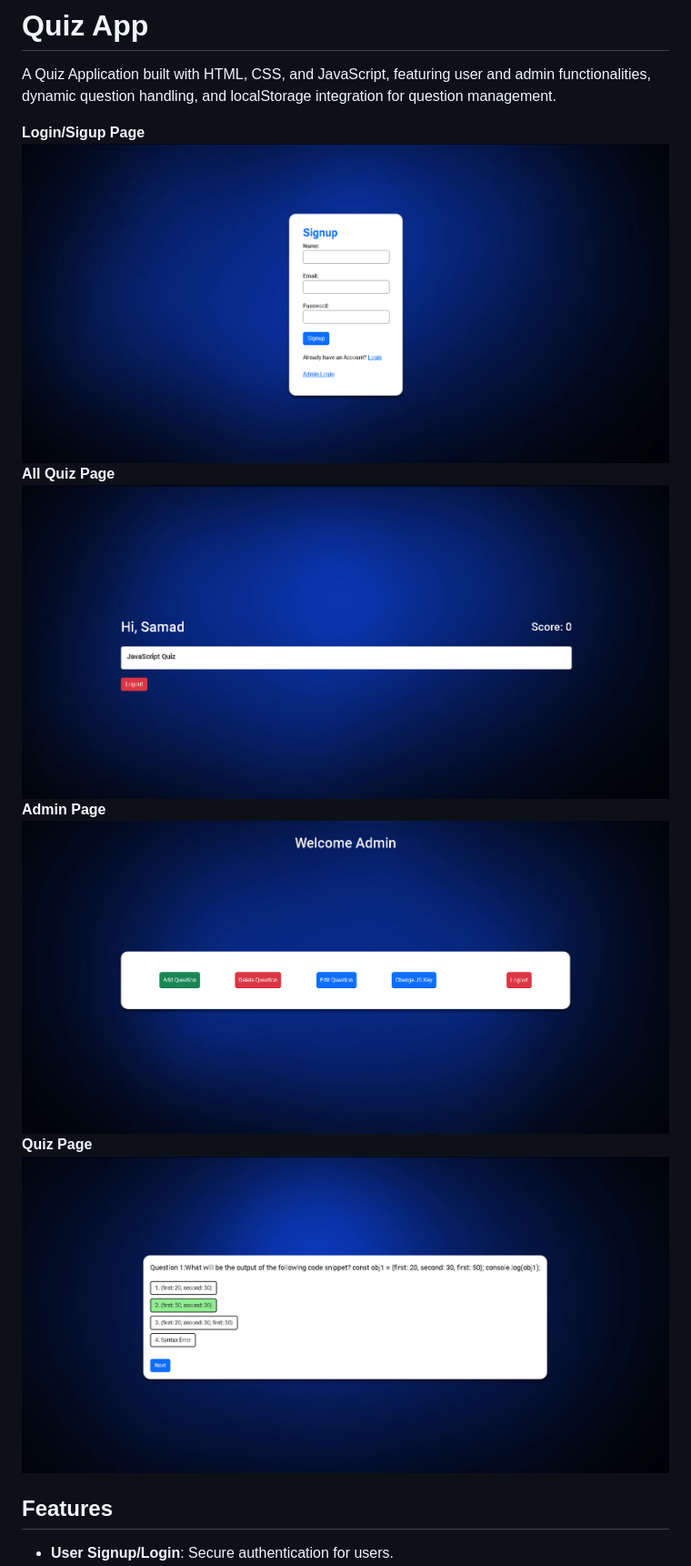
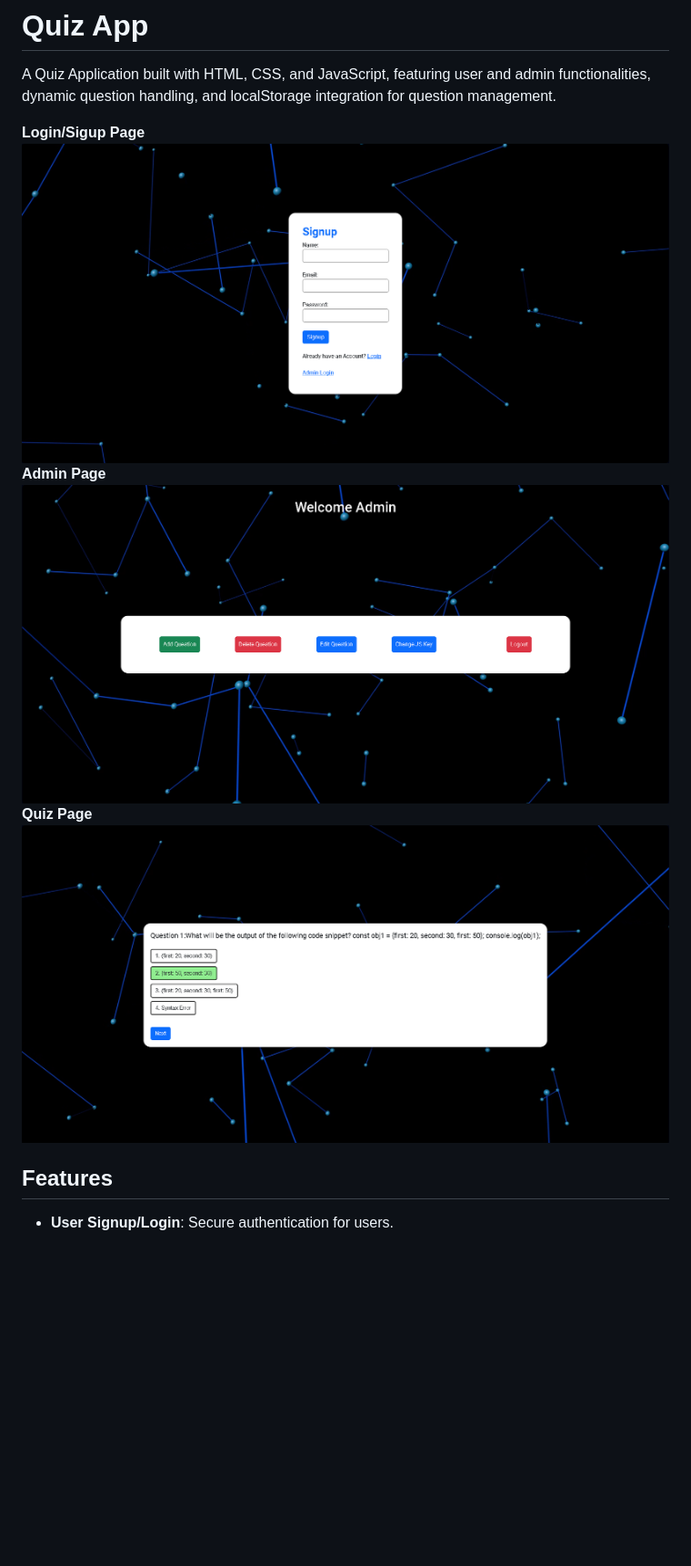
Before and after one commit to abdulsamad100/Quiz-App, a Markdown page: readme.md, the part around the change. Shown: that part at 91% size. Rendered like a GitHub page; pictures changed too: screenshot.png (deleted), screenshot2.png, screenshot3.png; blank space fills up the shorter version.

Commit message:
Video Changed - Readme Updated

```diff
--- a/readme.md
+++ b/readme.md
@@ -4,8 +4,6 @@ A Quiz Application built with HTML, CSS, and JavaScript, featuring user and admi
 
 **Login/Sigup Page**
 ![Quiz App Screenshot](screenshot2.png)
-**All Quiz Page**
-![Quiz App Screenshot](screenshot.png)
 **Admin Page**
 ![Quiz App Screenshot](screenshot3.png)
 **Quiz Page**
```
Also changed, not shown: 2 other files.
